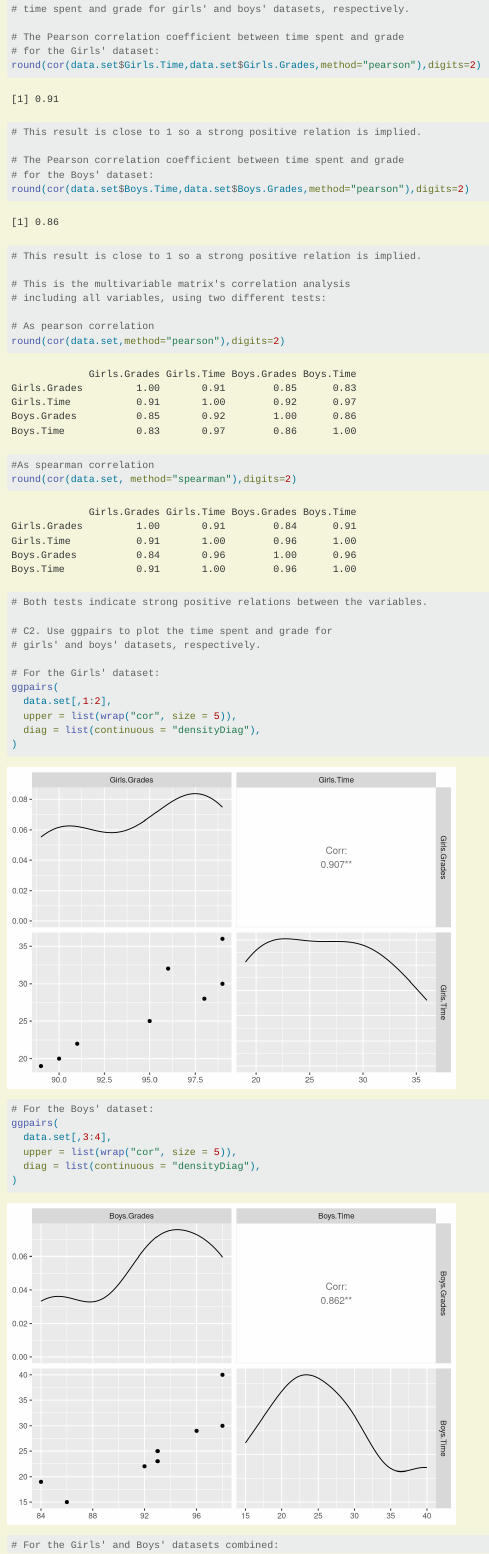
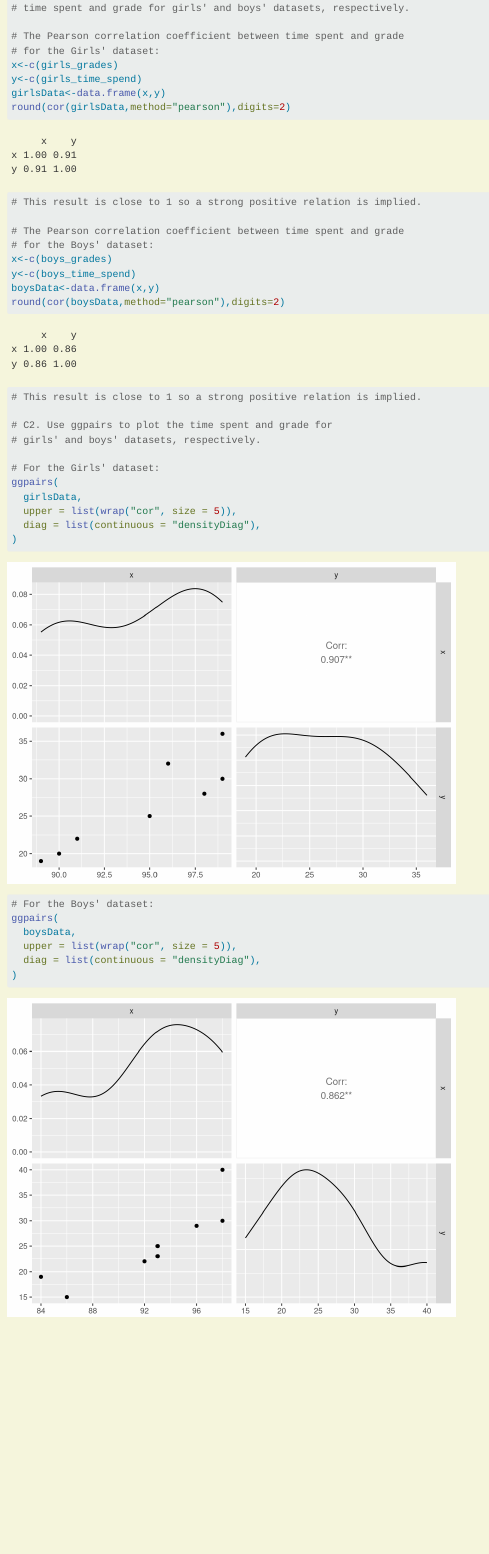
Before and after one commit to rwalshUSF/LIS4273blog, a Quarto document (posts/Module 5 Assignment/index.qmd): the page in a window 1100 px wide, from 4930 px down before the commit and from 4870 px down after it, so that both start at the same text. Rendered offline with R 4.5, knitr and Pandoc in place of Quarto, with nearby package versions.

Commit message:
mod 5 update commit

```diff
--- a/posts/Module 5 Assignment/index.qmd
+++ b/posts/Module 5 Assignment/index.qmd
@@ -173,42 +172,32 @@ data.set<-data.frame("Girls Grades"=girls_grades,"Girls Time"=girls_time_spend,
 
 # The Pearson correlation coefficient between time spent and grade
 # for the Girls' dataset:
-round(cor(data.set$Girls.Time,data.set$Girls.Grades,method="pearson"),digits=2)
+x<-c(girls_grades)
+y<-c(girls_time_spend)
+girlsData<-data.frame(x,y)
+round(cor(girlsData,method="pearson"),digits=2)
 # This result is close to 1 so a strong positive relation is implied.
 
 # The Pearson correlation coefficient between time spent and grade
 # for the Boys' dataset:
-round(cor(data.set$Boys.Time,data.set$Boys.Grades,method="pearson"),digits=2)
+x<-c(boys_grades)
+y<-c(boys_time_spend)
+boysData<-data.frame(x,y)
+round(cor(boysData,method="pearson"),digits=2)
 # This result is close to 1 so a strong positive relation is implied.
-
-# This is the multivariable matrix's correlation analysis
-# including all variables, using two different tests:
-
-# As pearson correlation
-round(cor(data.set,method="pearson"),digits=2)
-
-#As spearman correlation
-round(cor(data.set, method="spearman"),digits=2)
-# Both tests indicate strong positive relations between the variables.
 
 # C2. Use ggpairs to plot the time spent and grade for
 # girls' and boys' datasets, respectively.
 
 # For the Girls' dataset:
 ggpairs(
-  data.set[,1:2],
+  girlsData,
   upper = list(wrap("cor", size = 5)),
   diag = list(continuous = "densityDiag"),
 )
 # For the Boys' dataset:
 ggpairs(
-  data.set[,3:4],
-  upper = list(wrap("cor", size = 5)),
-  diag = list(continuous = "densityDiag"),
-)
-# For the Girls' and Boys' datasets combined:
-ggpairs(
-  data.set,
+  boysData,
   upper = list(wrap("cor", size = 5)),
   diag = list(continuous = "densityDiag"),
 )
```
Also changed, not shown: posts/Module 5 Assignment/index.qmd (5 more changed lines), 9 other files.
